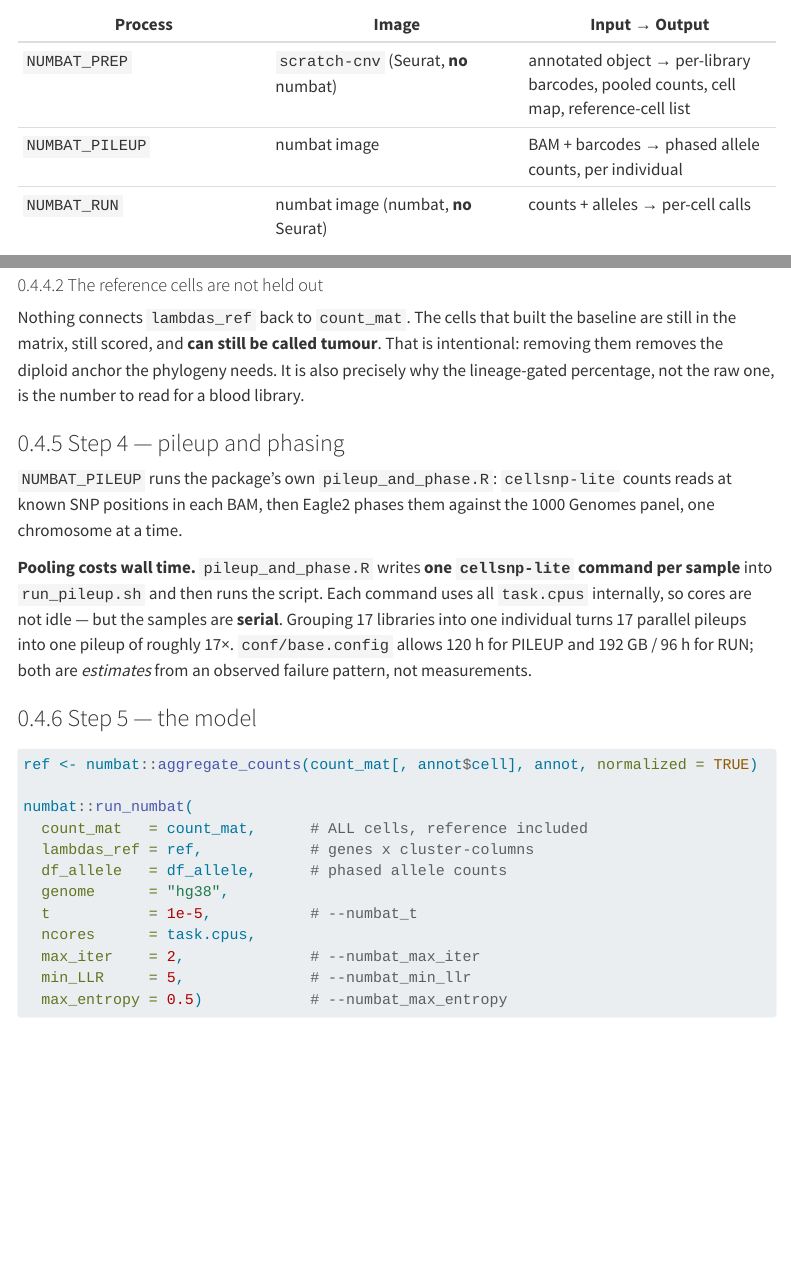
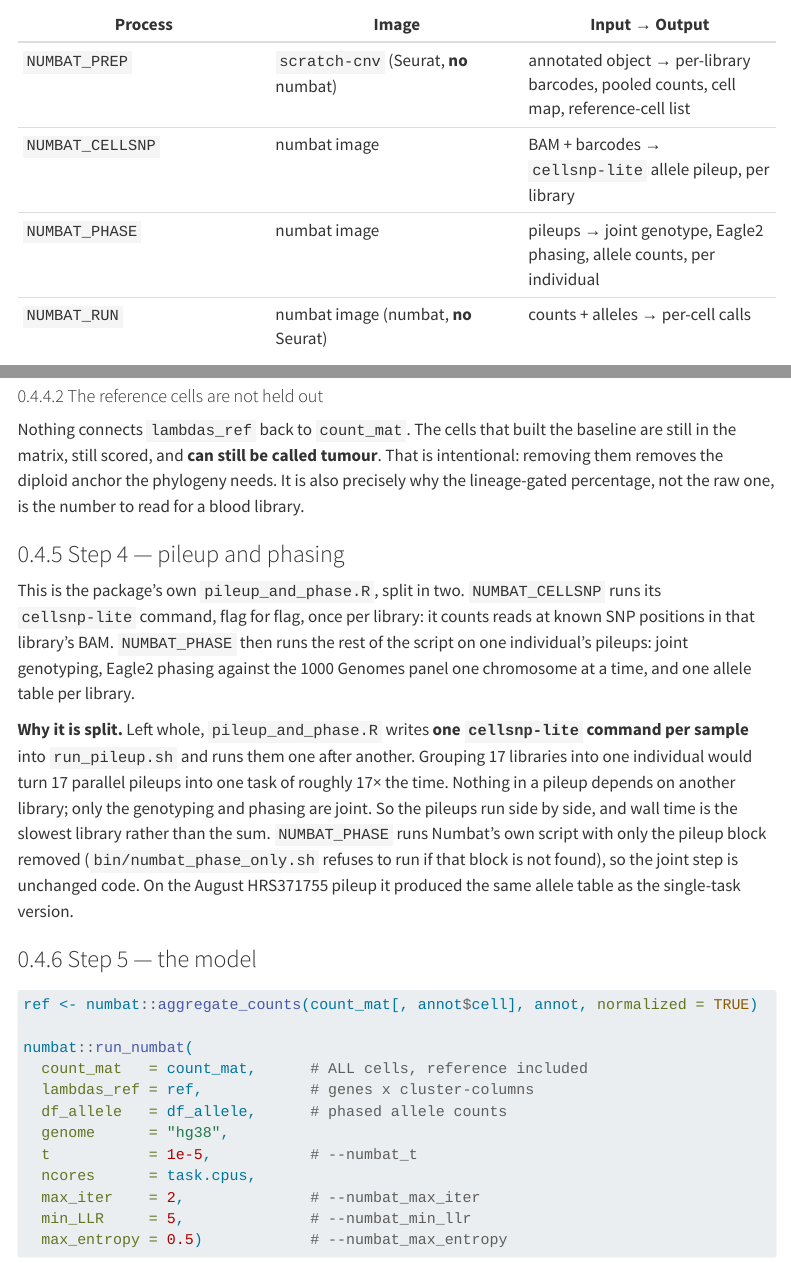
Before and after one commit to zaidissa/SCRATCH-E2E, a Quarto document (docs/CNV_CALLING_EXPLAINED.qmd): the page in a window 1100 px wide, from 4040 px down, and a second part further down, joined at a grey line. Rendered offline with R 4.5, knitr and Pandoc in place of Quarto, with nearby package versions; menus at the side of the page are left out; long lines of code are wrapped.

Commit message:
numbat: pile up each library in parallel, phase once per individual
Per-individual Numbat (8701eca) put every library of an individual into one
NUMBAT_PILEUP task, and pileup_and_phase.R runs its cellsnp-lite commands one
after another -- for GBM1-DFCI3, 17 pileups end to end in a single task.

Split it in two:
  NUMBAT_CELLSNP  one task per library: the script's own 10x cellsnp-lite
                  command, flag for flag. Runs side by side.
  NUMBAT_PHASE    one task per individual: Numbat's own pileup_and_phase.R
                  with only the pileup block removed (bin/numbat_phase_only.sh,
                  which aborts if that block is not found exactly once), so
                  joint genotyping, Eagle2 and the allele tables are unchanged
                  code. Stages no BAMs.

Verified on the August HRS371755 pileup: NUMBAT_PHASE's allele table is
md5-identical to the single-task one (1,563,289 lines). Stub DAG green; a
library whose pileup fails 3x is ignored, the individual is phased on the
rest, and a warning says so (its cells are then called from expression only).

Resources: CELLSNP keeps the per-library budget of the 2026-10 runs
(16 CPU / 48 GB / 24 h); PHASE 8 CPU / 32 GB / 24 h. The 120 h estimate is gone.

```diff
--- a/docs/CNV_CALLING_EXPLAINED.qmd
+++ b/docs/CNV_CALLING_EXPLAINED.qmd
@@ -211,7 +211,8 @@ expression caller added agreement without adding information.
 | Process | Image | Input → Output |
 |---|---|---|
 | `NUMBAT_PREP` | `scratch-cnv` (Seurat, **no** numbat) | annotated object → per-library barcodes, pooled counts, cell map, reference-cell list |
-| `NUMBAT_PILEUP` | numbat image | BAM + barcodes → phased allele counts, per individual |
+| `NUMBAT_CELLSNP` | numbat image | BAM + barcodes → `cellsnp-lite` allele pileup, per library |
+| `NUMBAT_PHASE` | numbat image | pileups → joint genotype, Eagle2 phasing, allele counts, per individual |
 | `NUMBAT_RUN` | numbat image (numbat, **no** Seurat) | counts + alleles → per-cell calls |
 
 They are separate so the expensive pileup caches independently of the model fit:
@@ -330,18 +331,24 @@ raw one, is the number to read for a blood library.
 
 ### Step 4 — pileup and phasing
 
-`NUMBAT_PILEUP` runs the package's own `pileup_and_phase.R`: `cellsnp-lite`
-counts reads at known SNP positions in each BAM, then Eagle2 phases them against
-the 1000 Genomes panel, one chromosome at a time.
+This is the package's own `pileup_and_phase.R`, split in two.
+`NUMBAT_CELLSNP` runs its `cellsnp-lite` command, flag for flag, once per
+library: it counts reads at known SNP positions in that library's BAM.
+`NUMBAT_PHASE` then runs the rest of the script on one individual's pileups:
+joint genotyping, Eagle2 phasing against the 1000 Genomes panel one chromosome
+at a time, and one allele table per library.
 
 ::: {.keypoint}
-**Pooling costs wall time.** `pileup_and_phase.R` writes **one `cellsnp-lite`
-command per sample** into `run_pileup.sh` and then runs the script. Each command
-uses all `task.cpus` internally, so cores are not idle — but the samples are
-**serial**. Grouping 17 libraries into one individual turns 17 parallel pileups
-into one pileup of roughly 17×. `conf/base.config` allows 120 h for PILEUP and
-192 GB / 96 h for RUN; both are *estimates* from an observed failure pattern,
-not measurements.
+**Why it is split.** Left whole, `pileup_and_phase.R` writes **one
+`cellsnp-lite` command per sample** into `run_pileup.sh` and runs them one
+after another. Grouping 17 libraries into one individual would turn 17 parallel
+pileups into one task of roughly 17× the time. Nothing in a pileup depends on
+another library; only the genotyping and phasing are joint. So the pileups run
+side by side, and wall time is the slowest library rather than the sum.
+`NUMBAT_PHASE` runs Numbat's own script with only the pileup block removed
+(`bin/numbat_phase_only.sh` refuses to run if that block is not found), so the
+joint step is unchanged code. On the August HRS371755 pileup it produced the
+same allele table as the single-task version.
 :::
 
 ### Step 5 — the model
```
Also changed, not shown: assets/metadata/README.md, docs/NUMBAT.md, 8 other files.
